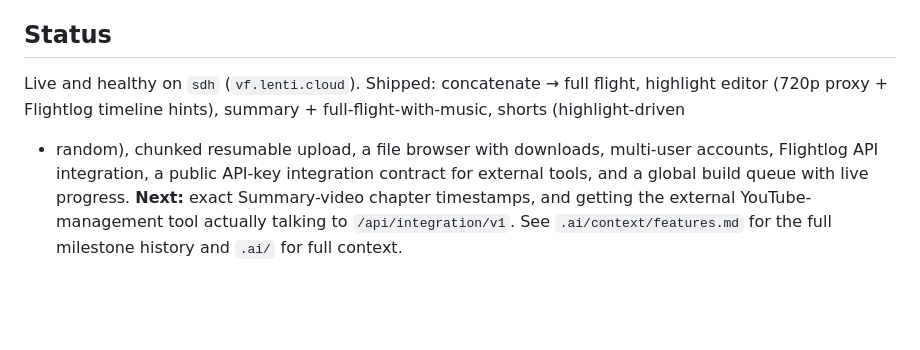
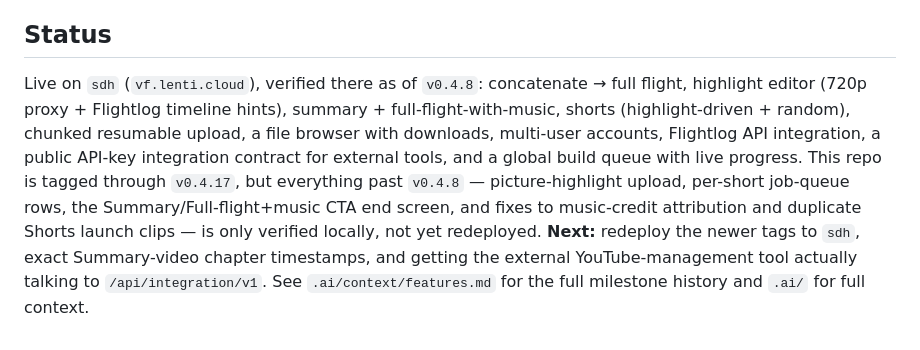
Before and after one commit to Think4dvantage/VidFactory, a Markdown page: README.md, the part around the change. Drawn GitHub-style; blank space fills up the shorter version.

Commit message:
docs: sync README status with what's actually deployed vs. tagged
README's Status section read as if every shipped milestone were live
on sdh, papering over the fact that M20-M27 (CTA end screen, music
credit fixes, duplicate launch clip fix, etc.) are only locally
verified. Split it into what's live (v0.4.8) vs. tagged-but-not-yet-
redeployed (v0.4.17), and added redeploying those tags to Next steps.
Also fixed the API Contracts heading in architecture.md, stale at
"through M23" even though the section body already documents M24.

Co-Authored-By: Claude Sonnet 5 <noreply@anthropic.com>

```diff
--- a/README.md
+++ b/README.md
@@ -73,10 +73,14 @@ deploy path.
 
 ## Status
 
-Live and healthy on `sdh` (`vf.lenti.cloud`). Shipped: concatenate → full flight, highlight editor
-(720p proxy + Flightlog timeline hints), summary + full-flight-with-music, shorts (highlight-driven
-+ random), chunked resumable upload, a file browser with downloads, multi-user accounts, Flightlog
-API integration, a public API-key integration contract for external tools, and a global build
-queue with live progress. **Next:** exact Summary-video chapter timestamps, and getting the
-external YouTube-management tool actually talking to `/api/integration/v1`. See
-`.ai/context/features.md` for the full milestone history and `.ai/` for full context.
+Live on `sdh` (`vf.lenti.cloud`), verified there as of `v0.4.8`: concatenate → full flight,
+highlight editor (720p proxy + Flightlog timeline hints), summary + full-flight-with-music, shorts
+(highlight-driven + random), chunked resumable upload, a file browser with downloads, multi-user
+accounts, Flightlog API integration, a public API-key integration contract for external tools, and
+a global build queue with live progress. This repo is tagged through `v0.4.17`, but everything past
+`v0.4.8` — picture-highlight upload, per-short job-queue rows, the Summary/Full-flight+music CTA
+end screen, and fixes to music-credit attribution and duplicate Shorts launch clips — is only
+verified locally, not yet redeployed. **Next:** redeploy the newer tags to `sdh`, exact
+Summary-video chapter timestamps, and getting the external YouTube-management tool actually
+talking to `/api/integration/v1`. See `.ai/context/features.md` for the full milestone history and
+`.ai/` for full context.
```
Also changed, not shown: .ai/context/architecture.md (+1 -1 lines).
